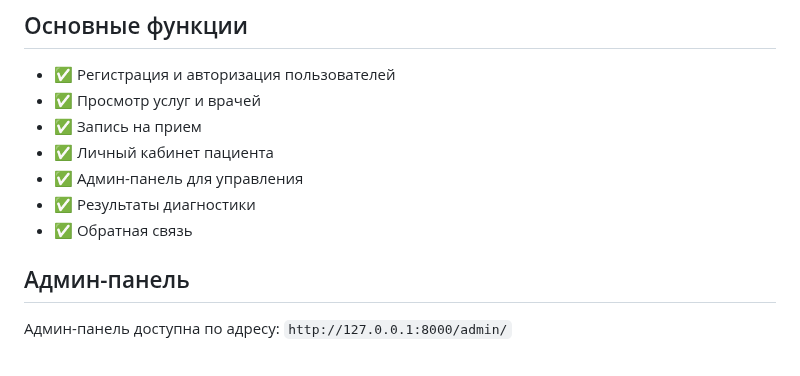
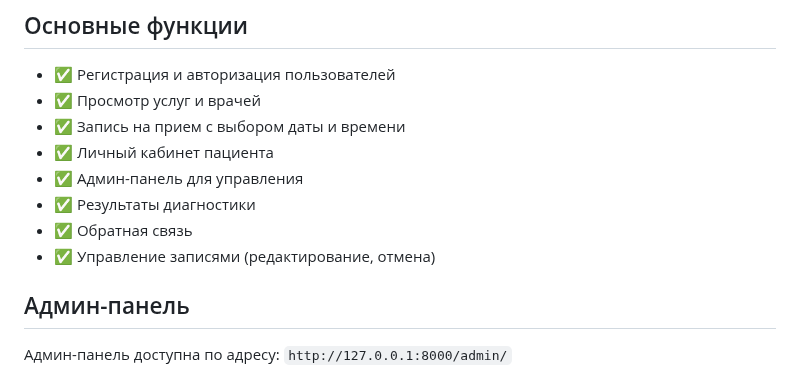
Before and after one commit to doboleshev/medical_diagnostics, a Markdown page: README.md, the part around the change. Rendered like a GitHub page.

Commit message:
docs: Update README with additional features

```diff
--- a/README.md
+++ b/README.md
@@ -87,11 +87,12 @@ medical_diagnostics/
 
 - ✅ Регистрация и авторизация пользователей
 - ✅ Просмотр услуг и врачей
-- ✅ Запись на прием
+- ✅ Запись на прием с выбором даты и времени
 - ✅ Личный кабинет пациента
 - ✅ Админ-панель для управления
 - ✅ Результаты диагностики
 - ✅ Обратная связь
+- ✅ Управление записями (редактирование, отмена)
 
 ## Админ-панель
 
```
